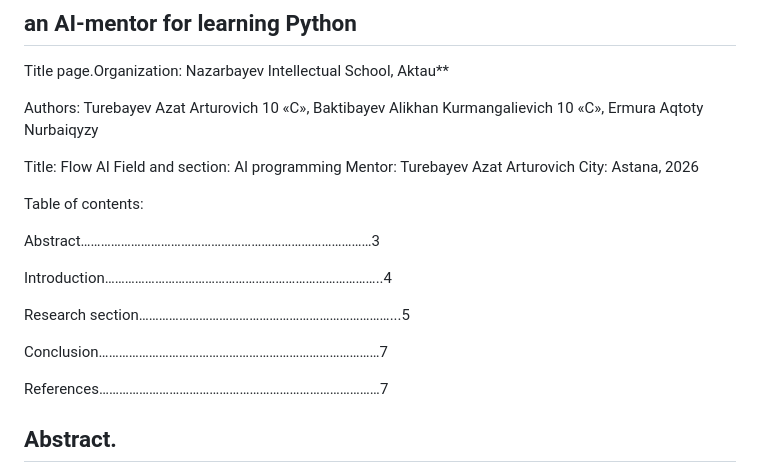
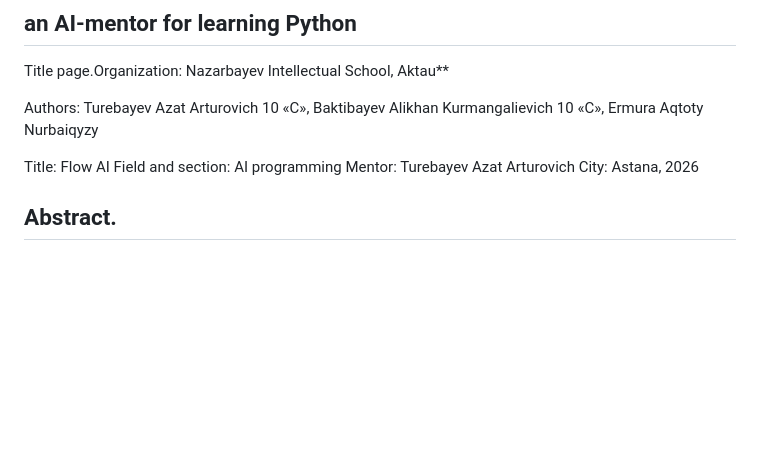
Before and after one commit to turebayev09/FLOW-AI, a Markdown page: README.md, the part around the change. Rendered like a GitHub page; blank space fills up the shorter version.

```diff
--- a/README.md
+++ b/README.md
@@ -10,17 +10,6 @@ Mentor: Turebayev Azat Arturovich
 City: Astana, 2026
 
 
-Table of contents:
-
-Abstract……………………………………………………………………………3
-
-Introduction………………………………………………………………………..4
-
-Research section…………………………………………………………………...5
-
-Conclusion…………………………………………………………………………7
-
-References…………………………………………………………………………7
 
 
 ## **Abstract**.
```
